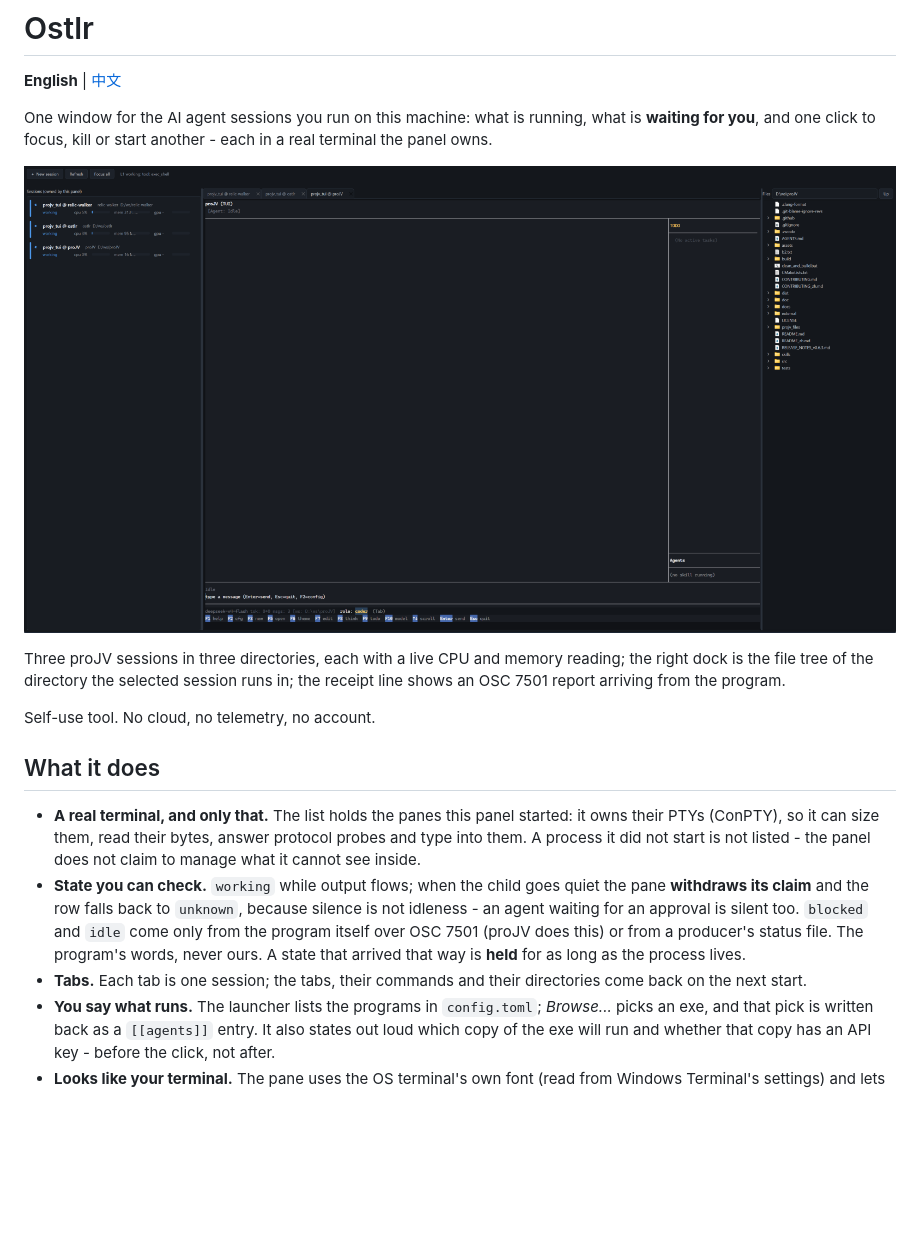
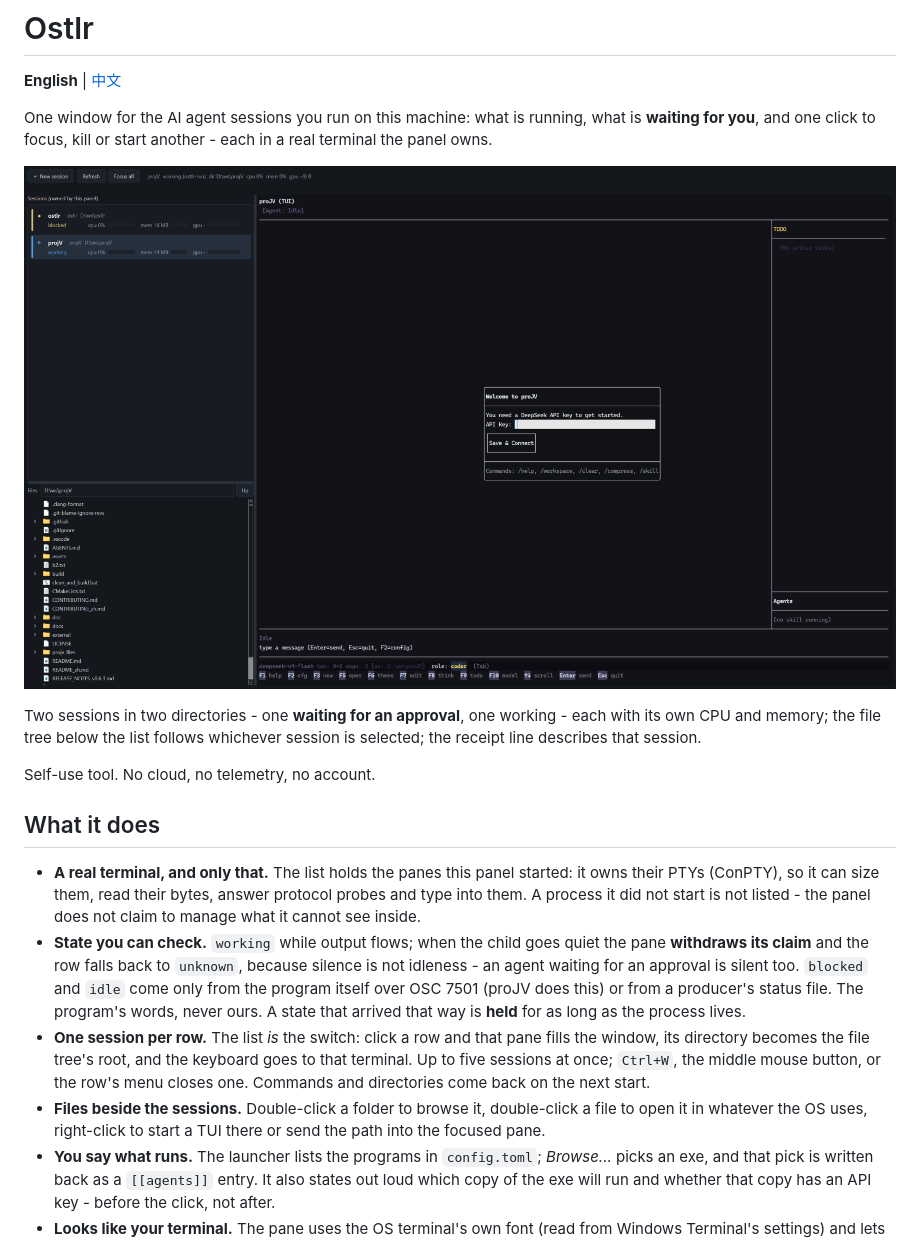
Before and after one commit to MilesKHuang/ostlr, a Markdown page: README.md, the part around one of its changes. Rendered like a GitHub page; pictures changed too: docs/ostlr.png; blank space fills up the shorter version.

```diff
--- a/README.md
+++ b/README.md
@@ -10,7 +10,7 @@ in a real terminal the panel owns.
 
-Three proJV sessions in three directories, each with a live CPU and memory
-reading; the right dock is the file tree of the directory the selected session
-runs in; the receipt line shows an OSC 7501 report arriving from the program.
+Two sessions in two directories - one **waiting for an approval**, one working -
+each with its own CPU and memory; the file tree below the list follows whichever
+session is selected; the receipt line describes that session.
 
 Self-use tool. No cloud, no telemetry, no account.
 
@@ -26,8 +26,14 @@ Self-use tool. No cloud, no telemetry, no account.
   `blocked` and `idle` come only from the program itself over OSC 7501 (proJV
   does this) or from a producer's status file. The program's words, never ours.
   A state that arrived that way is **held** for as long as the process lives.
-- **Tabs.** Each tab is one session; the tabs, their commands and their
-  directories come back on the next start.
+- **One session per row.** The list *is* the switch: click a row and that pane
+  fills the window, its directory becomes the file tree's root, and the keyboard
+  goes to that terminal. Up to five sessions at once; `Ctrl+W`, the middle mouse
+  button, or the row's menu closes one. Commands and directories come back on the
+  next start.
+- **Files beside the sessions.** Double-click a folder to browse it, double-click
+  a file to open it in whatever the OS uses, right-click to start a TUI there or
+  send the path into the focused pane.
 - **You say what runs.** The launcher lists the programs in `config.toml`;
   *Browse...* picks an exe, and that pick is written back as a `[[agents]]` entry.
   It also states out loud which copy of the exe will run and whether that copy has
```
Also changed, not shown: other parts of README.md (+1 -1 lines), README_zh.md (+4 -3 lines), 8 other files.
